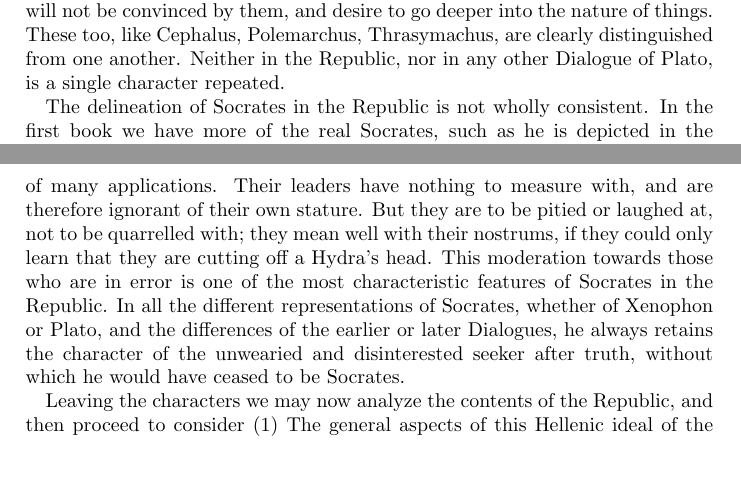
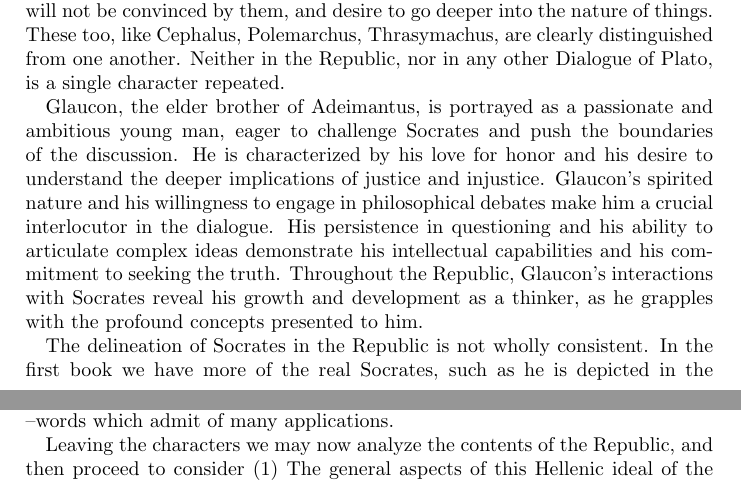
Before and after one commit to Maxteabag/PlatosRepublic, a LaTeX thesis (Latex/Paperback/main.tex, which reads Manuscript/Introduction/Characters.tex): two parts of pages 11 and 13 of 228, joined at a grey line, cut so that both start at the same text, the shorter picture padded with empty space. Compiled offline with pdfLaTeX.

Commit message:
Changes to characters

```diff
--- a/Manuscript/Introduction/Characters.tex
+++ b/Manuscript/Introduction/Characters.tex
@@ -12,6 +12,8 @@ The character of Adeimantus is graver and deeper, and the more profound objectio
 
 Thus in a succession of characters Plato represents the successive stages of morality, beginning with the Athenian gentleman of the olden time, who is followed by the practical man of that day regulating his life by proverbs and saws; to him succeeds the wild generalization of the Sophists, and lastly come the young disciples of the great teacher, who know the sophistical arguments but will not be convinced by them, and desire to go deeper into the nature of things. These too, like Cephalus, Polemarchus, Thrasymachus, are clearly distinguished from one another. Neither in the Republic, nor in any other Dialogue of Plato, is a single character repeated.
 
+Glaucon, the elder brother of Adeimantus, is portrayed as a passionate and ambitious young man, eager to challenge Socrates and push the boundaries of the discussion. He is characterized by his love for honor and his desire to understand the deeper implications of justice and injustice. Glaucon's spirited nature and his willingness to engage in philosophical debates make him a crucial interlocutor in the dialogue. His persistence in questioning and his ability to articulate complex ideas demonstrate his intellectual capabilities and his commitment to seeking the truth. Throughout the Republic, Glaucon's interactions with Socrates reveal his growth and development as a thinker, as he grapples with the profound concepts presented to him.
+
 The delineation of Socrates in the Republic is not wholly consistent. In the first book we have more of the real Socrates, such as he is depicted in the Memorabilia of Xenophon, in the earliest Dialogues of Plato, and in the Apology. He is ironical, provoking, questioning, the old enemy of the Sophists, ready to put on the mask of Silenus as well as to argue seriously. But in the sixth book his enmity towards the Sophists abates; he acknowledges that they are the representatives rather than the corrupters of the world. He also becomes more dogmatic and constructive, passing beyond the range either of the political or the speculative ideas of the real Socrates. In one passage Plato himself seems to mimic that the time had now come for Socrates, who had passed his whole life in philosophy, to give his own opinion and not to be always repeating the notions of other men. There is no evidence that either the idea of good or the conception of a perfect State were comprehended in the Socratic teaching, though he certainly dwelt on the nature of the universal and of final causes (cp. Xen. Mem. i. 4; Phaedo 97); and a deep thinker like him in his thirty or forty years of public teaching, could hardly have falled to touch on the nature of family relations, for which there is also some positive evidence in the Memorabilia (Mem. i. 2, 51 foll.) The Socratic method is nominally retained; and every inference is either put into the mouth of the respondent or represented as the common discovery of him and Socrates. But any one can see that this is a mere form, of which the affectation grows wearisome as the work advances. The method of inquiry has passed into a method of teaching in which by the help of interlocutors the same thesis is looked at from various points of view.
 
 The nature of the process is truly characterized by Glaucon, when he describes himself as a companion who is not good for much in an investigation, but can see what he is shown, and may, perhaps, give the answer to a question more fluently than another.
@@ -20,4 +22,4 @@ Neither can we be absolutely certain that, Socrates himself taught the immortali
 
-Plato is most true to the character of his master when he describes him as "not of this world." And with this representation of him the ideal State and the other paradoxes of the Republic are quite in accordance, though they can not be shown to have been speculations of Socrates. To him, as to other great teachers both philosophical and religious, when they looked upward, the world seemed to be the embodiment of error and evil. The common sense of mankind has revolted against this view, or has only partially admitted it. And even in Socrates himself the sterner judgment of the multitude at times passes into a sort of ironical pity or love. Men in general are incapable of philosophy, and are therefore at enmity with the philosopher; but their misunderstanding of him is unavoidable: for they have never seen him as he truly is in his own image; they are only acquainted with artificial systems possessing no native force of truth --words which admit of many applications. Their leaders have nothing to measure with, and are therefore ignorant of their own stature. But they are to be pitied or laughed at, not to be quarrelled with; they mean well with their nostrums, if they could only learn that they are cutting off a Hydra's head. This moderation towards those who are in error is one of the most characteristic features of Socrates in the Republic. In all the different representations of Socrates, whether of Xenophon or Plato, and the differences of the earlier or later Dialogues, he always retains the character of the unwearied and disinterested seeker after truth, without which he would have ceased to be Socrates.
+Plato is most true to the character of his master when he describes him as "not of this world." And with this representation of him the ideal State and the other paradoxes of the Republic are quite in accordance, though they can not be shown to have been speculations of Socrates. To him, as to other great teachers both philosophical and religious, when they looked upward, the world seemed to be the embodiment of error and evil. The common sense of mankind has revolted against this view, or has only partially admitted it. And even in Socrates himself the sterner judgment of the multitude at times passes into a sort of ironical pity or love. Men in general are incapable of philosophy, and are therefore at enmity with the philosopher; but their misunderstanding of him is unavoidable: for they have never seen him as he truly is in his own image; they are only acquainted with artificial systems possessing no native force of truth --words which admit of many applications.
 
 Leaving the characters we may now analyze the contents of the Republic, and then proceed to consider (1) The general aspects of this Hellenic ideal of the State, (2) The modern lights in which the thoughts of Plato may be read.
```
Also changed, not shown: Manuscript/Introduction/Characters.tex (2 more changed lines).
